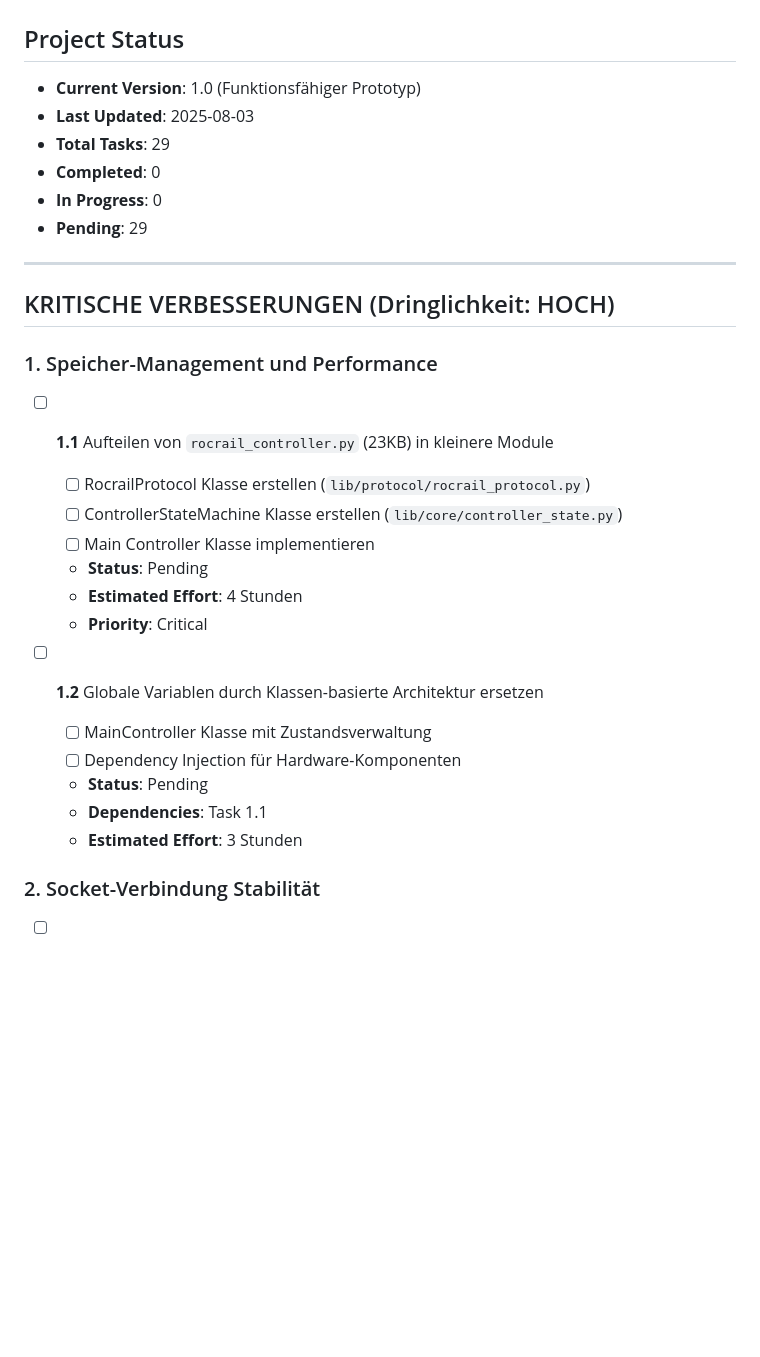
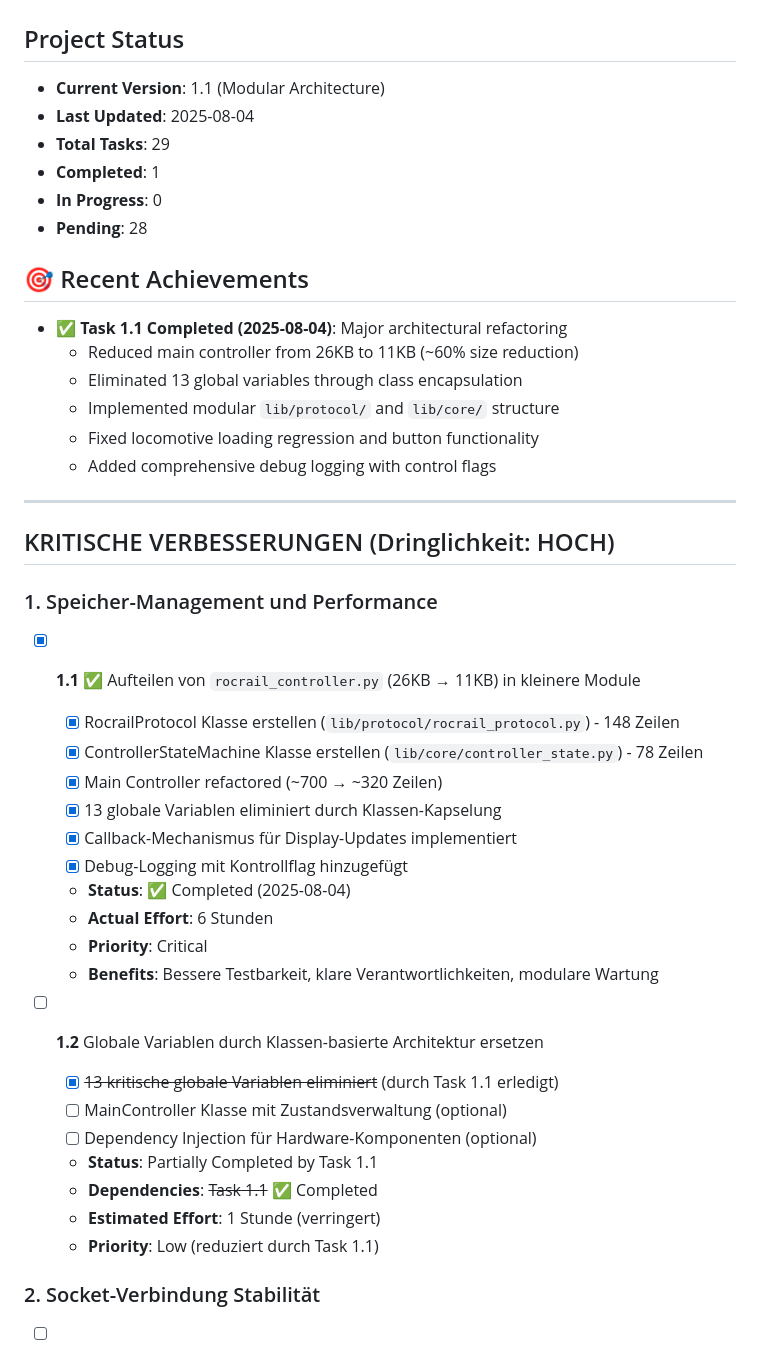
Before and after one commit to hggerdd/rocrail_remote_controller, a Markdown page: firmware/TASKS.md, the part around the change printed below. GitHub-like rendering; blank space fills up the shorter version.

```diff
--- a/firmware/TASKS.md
+++ b/firmware/TASKS.md
@@ -1,32 +1,46 @@
 # ESP32 Locomotive Controller - Task List
 
 ## Project Status
-- **Current Version**: 1.0 (Funktionsfähiger Prototyp)
-- **Last Updated**: 2025-08-03
+- **Current Version**: 1.1 (Modular Architecture)
+- **Last Updated**: 2025-08-04
 - **Total Tasks**: 29
-- **Completed**: 0
+- **Completed**: 1
 - **In Progress**: 0
-- **Pending**: 29
+- **Pending**: 28
+
+## 🎯 Recent Achievements
+- **✅ Task 1.1 Completed (2025-08-04)**: Major architectural refactoring
+  - Reduced main controller from 26KB to 11KB (~60% size reduction)
+  - Eliminated 13 global variables through class encapsulation
+  - Implemented modular `lib/protocol/` and `lib/core/` structure
+  - Fixed locomotive loading regression and button functionality
+  - Added comprehensive debug logging with control flags
 
 ---
 
 ## KRITISCHE VERBESSERUNGEN (Dringlichkeit: HOCH)
 
 ### 1. Speicher-Management und Performance
-- [ ] **1.1** Aufteilen von `rocrail_controller.py` (23KB) in kleinere Module
-  - [ ] RocrailProtocol Klasse erstellen (`lib/protocol/rocrail_protocol.py`)
-  - [ ] ControllerStateMachine Klasse erstellen (`lib/core/controller_state.py`)
-  - [ ] Main Controller Klasse implementieren
-  - **Status**: Pending
-  - **Estimated Effort**: 4 Stunden
+- [x] **1.1** ✅ Aufteilen von `rocrail_controller.py` (26KB → 11KB) in kleinere Module
+  - [x] RocrailProtocol Klasse erstellen (`lib/protocol/rocrail_protocol.py`) - 148 Zeilen
+  - [x] ControllerStateMachine Klasse erstellen (`lib/core/controller_state.py`) - 78 Zeilen
+  - [x] Main Controller refactored (~700 → ~320 Zeilen)
+  - [x] 13 globale Variablen eliminiert durch Klassen-Kapselung
+  - [x] Callback-Mechanismus für Display-Updates implementiert
+  - [x] Debug-Logging mit Kontrollflag hinzugefügt
+  - **Status**: ✅ Completed (2025-08-04)
+  - **Actual Effort**: 6 Stunden
   - **Priority**: Critical
+  - **Benefits**: Bessere Testbarkeit, klare Verantwortlichkeiten, modulare Wartung
 
 - [ ] **1.2** Globale Variablen durch Klassen-basierte Architektur ersetzen
-  - [ ] MainController Klasse mit Zustandsverwaltung
-  - [ ] Dependency Injection für Hardware-Komponenten
-  - **Status**: Pending
-  - **Dependencies**: Task 1.1
-  - **Estimated Effort**: 3 Stunden
+  - [x] ~~13 kritische globale Variablen eliminiert~~ (durch Task 1.1 erledigt)
+  - [ ] MainController Klasse mit Zustandsverwaltung (optional)
+  - [ ] Dependency Injection für Hardware-Komponenten (optional)
+  - **Status**: Partially Completed by Task 1.1
+  - **Dependencies**: ~~Task 1.1~~ ✅ Completed
+  - **Estimated Effort**: 1 Stunde (verringert)
+  - **Priority**: Low (reduziert durch Task 1.1)
 
 ### 2. Socket-Verbindung Stabilität
 - [ ] **2.1** Timeout-basierte Verbindungsüberwachung implementieren
```
Also changed, not shown: other parts of firmware/TASKS.md (+47 -29 lines).
